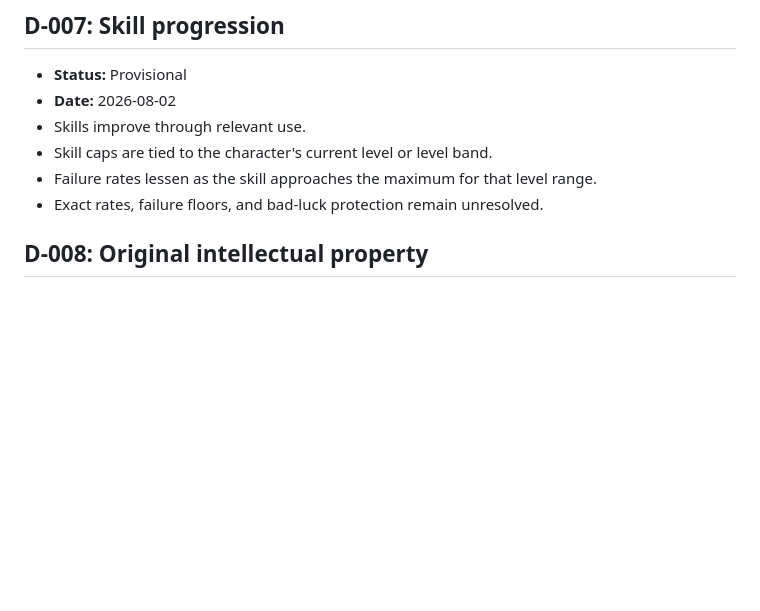
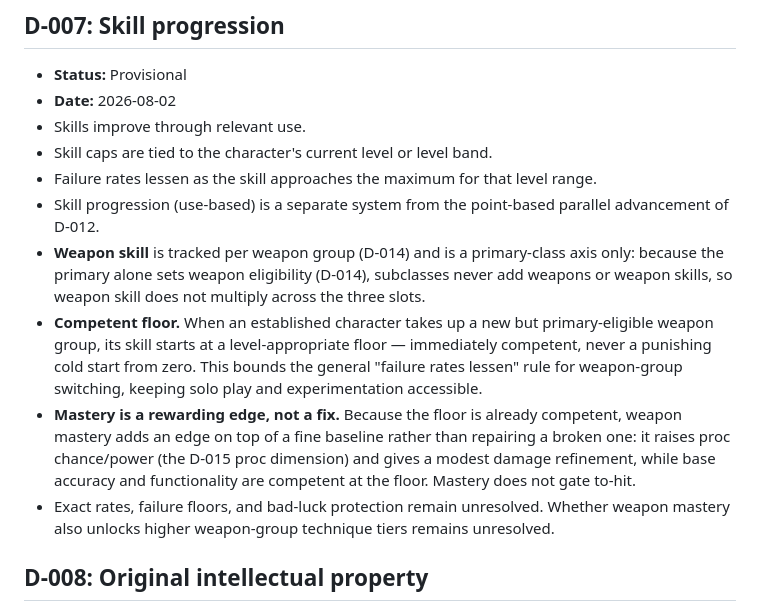
Before and after one commit to frank-grimes-jr/nightcap-mmo-proto, a Markdown page: docs/design/decisions.md, the part around the change. GitHub-like rendering; blank space fills up the shorter version.

```diff
--- a/docs/design/decisions.md
+++ b/docs/design/decisions.md
@@ -69,7 +69,11 @@ This document records product decisions before they are expensive enough to requ
 - Skills improve through relevant use.
 - Skill caps are tied to the character's current level or level band.
 - Failure rates lessen as the skill approaches the maximum for that level range.
-- Exact rates, failure floors, and bad-luck protection remain unresolved.
+- Skill progression (use-based) is a separate system from the point-based parallel advancement of D-012.
+- **Weapon skill** is tracked per weapon group (D-014) and is a primary-class axis only: because the primary alone sets weapon eligibility (D-014), subclasses never add weapons or weapon skills, so weapon skill does not multiply across the three slots.
+- **Competent floor.** When an established character takes up a new but primary-eligible weapon group, its skill starts at a level-appropriate floor — immediately competent, never a punishing cold start from zero. This bounds the general "failure rates lessen" rule for weapon-group switching, keeping solo play and experimentation accessible.
+- **Mastery is a rewarding edge, not a fix.** Because the floor is already competent, weapon mastery adds an edge on top of a fine baseline rather than repairing a broken one: it raises proc chance/power (the D-015 proc dimension) and gives a modest damage refinement, while base accuracy and functionality are competent at the floor. Mastery does not gate to-hit.
+- Exact rates, failure floors, and bad-luck protection remain unresolved. Whether weapon mastery also unlocks higher weapon-group technique tiers remains unresolved.
 
 ## D-008: Original intellectual property
 
```
Also changed, not shown: CHANGES.md (+9 -0 lines), docs/design/open-questions.md (+1 -1 lines).
